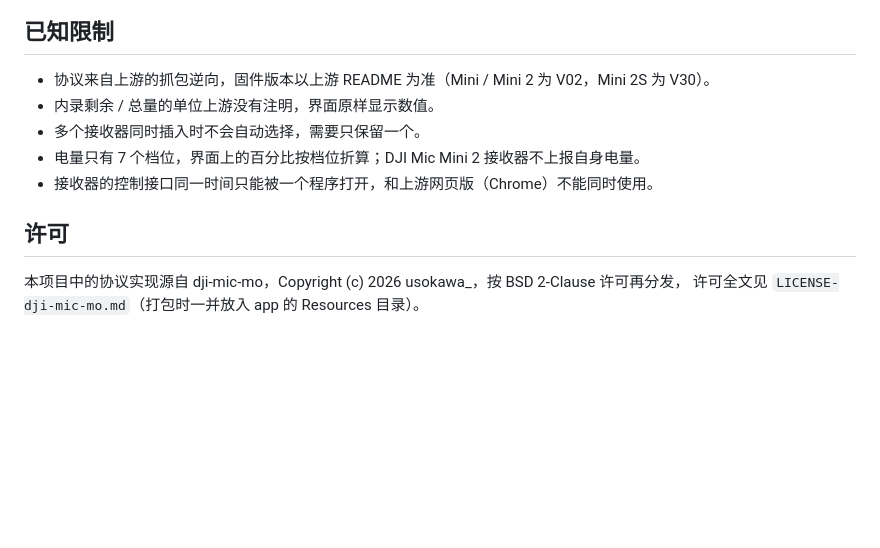
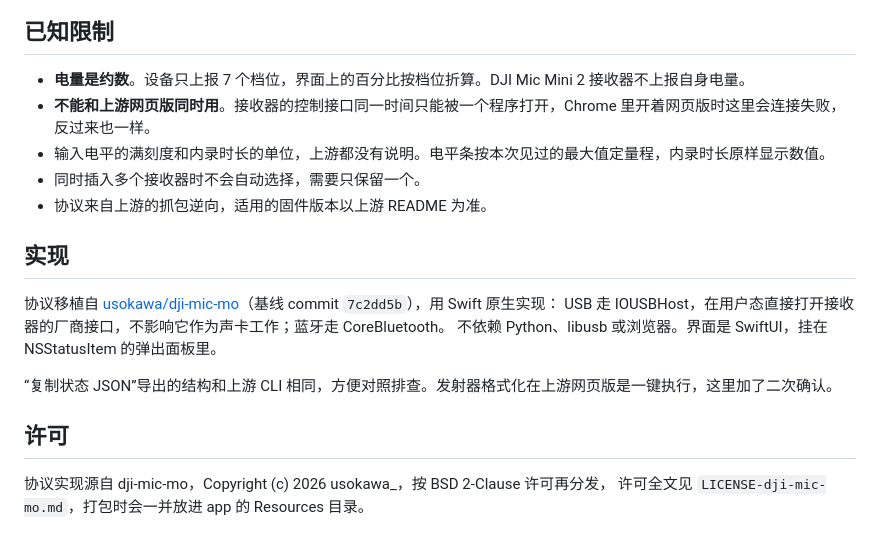
Before and after one commit to qqqqqf-q/DJIMicTray, a Markdown page: README.md, the part around one of its changes. Drawn GitHub-style; blank space fills up the shorter version.

```diff
--- a/README.md
+++ b/README.md
@@ -28,13 +57,21 @@ open build/DJIMicTray.app
 
 ## 已知限制
 
-- 协议来自上游的抓包逆向，固件版本以上游 README 为准（Mini / Mini 2 为 V02，Mini 2S 为 V30）。
-- 内录剩余 / 总量的单位上游没有注明，界面原样显示数值。
-- 多个接收器同时插入时不会自动选择，需要只保留一个。
-- 电量只有 7 个档位，界面上的百分比按档位折算；DJI Mic Mini 2 接收器不上报自身电量。
-- 接收器的控制接口同一时间只能被一个程序打开，和上游网页版（Chrome）不能同时使用。
+- **电量是约数**。设备只上报 7 个档位，界面上的百分比按档位折算。DJI Mic Mini 2 接收器不上报自身电量。
+- **不能和上游网页版同时用**。接收器的控制接口同一时间只能被一个程序打开，Chrome 里开着网页版时这里会连接失败，反过来也一样。
+- 输入电平的满刻度和内录时长的单位，上游都没有说明。电平条按本次见过的最大值定量程，内录时长原样显示数值。
+- 同时插入多个接收器时不会自动选择，需要只保留一个。
+- 协议来自上游的抓包逆向，适用的固件版本以上游 README 为准。
+
+## 实现
+
+协议移植自 [usokawa/dji-mic-mo](https://github.com/usokawa/dji-mic-mo)（基线 commit `7c2dd5b`），用 Swift 原生实现：
+USB 走 IOUSBHost，在用户态直接打开接收器的厂商接口，不影响它作为声卡工作；蓝牙走 CoreBluetooth。
+不依赖 Python、libusb 或浏览器。界面是 SwiftUI，挂在 NSStatusItem 的弹出面板里。
+
+“复制状态 JSON”导出的结构和上游 CLI 相同，方便对照排查。发射器格式化在上游网页版是一键执行，这里加了二次确认。
 
 ## 许可
 
-本项目中的协议实现源自 dji-mic-mo，Copyright (c) 2026 usokawa_，按 BSD 2-Clause 许可再分发，
-许可全文见 `LICENSE-dji-mic-mo.md`（打包时一并放入 app 的 Resources 目录）。
+协议实现源自 dji-mic-mo，Copyright (c) 2026 usokawa_，按 BSD 2-Clause 许可再分发，
+许可全文见 `LICENSE-dji-mic-mo.md`，打包时会一并放进 app 的 Resources 目录。
```
Also changed, not shown: other parts of README.md (+44 -15 lines), docs/disconnected.png (added), docs/receiver.png (added), docs/transmitter-dark.png (added).
